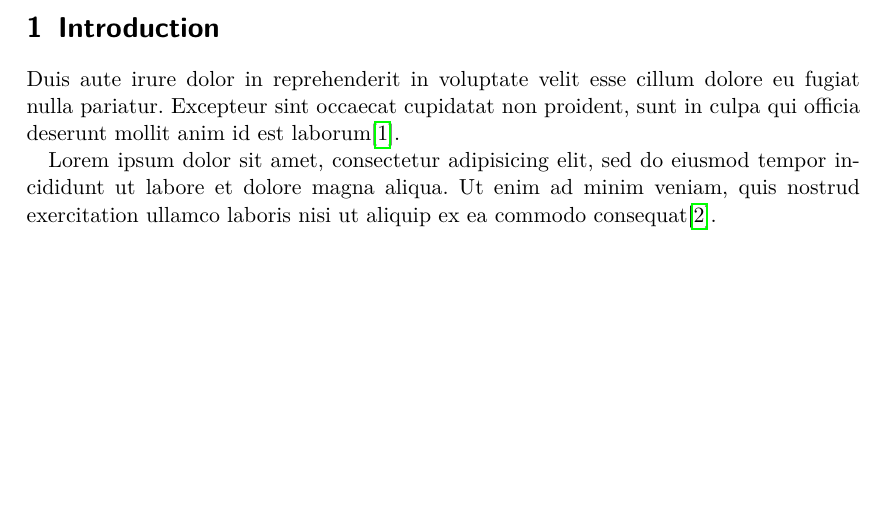
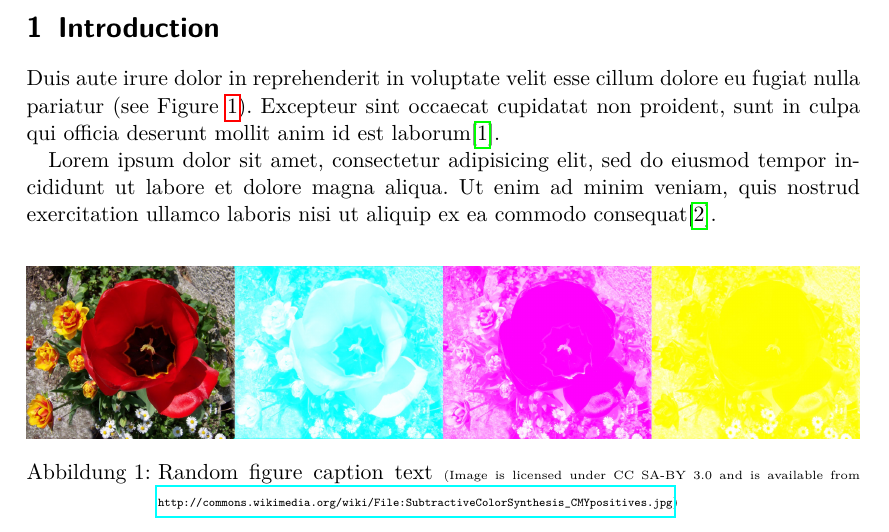
Before and after one commit to gsauthof/latexdoc, a LaTeX paper (paper.tex): part of the page before the commit and part of page 1 of 2 after it, cut so that both start at the same text, the shorter picture padded with empty space. Compiled offline with pdfLaTeX.

Commit message:
add figure, ref

```diff
--- a/paper.tex
+++ b/paper.tex
@@ -59,8 +59,17 @@ Lorem ipsum dolor sit amet, consectetur adipisicing elit, sed do eiusmod tempor
 
 \section{Introduction}
 
+\begin{figure}
+  \includegraphics[width=1\textwidth]{SubtractiveColorSynthesis_CMYpositives.jpg}
+  \caption{Random figure caption text {\tiny (Image is licensed under CC
+  SA-BY 3.0 and is available from
+  \url{http://commons.wikimedia.org/wiki/File:SubtractiveColorSynthesis_CMYpositives.jpg})}}
+  \label{fig:foo}
+\end{figure}
+
 Duis aute irure dolor in reprehenderit in voluptate velit esse
-cillum dolore eu fugiat nulla pariatur. Excepteur sint occaecat
+cillum dolore eu fugiat nulla pariatur (see Figure
+\ref{fig:foo}). Excepteur sint occaecat
 cupidatat non proident, sunt in culpa qui officia deserunt mollit
 anim id est laborum\cite{NUS:PIE:GRI:KLE:1978}.
 
```
Also changed, not shown: SubtractiveColorSynthesis_CMYpositives.jpg (added).
